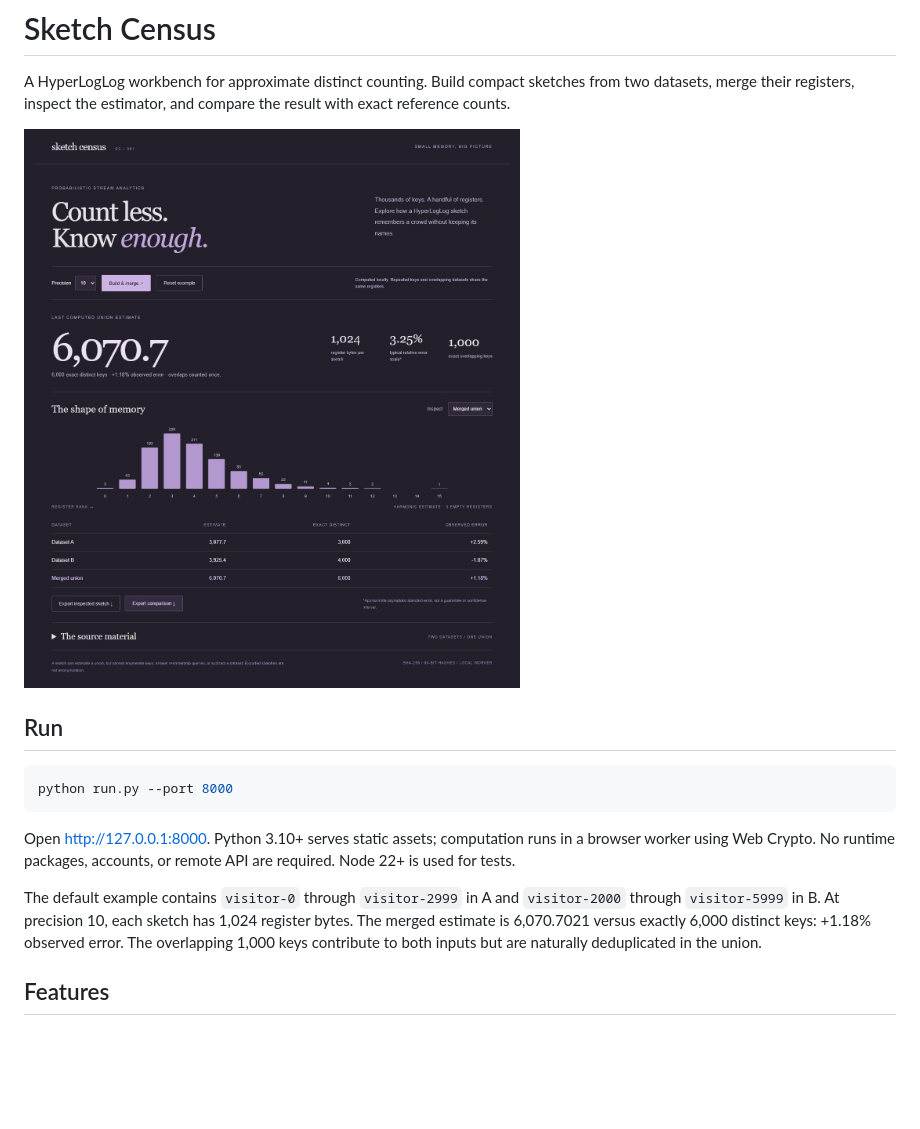
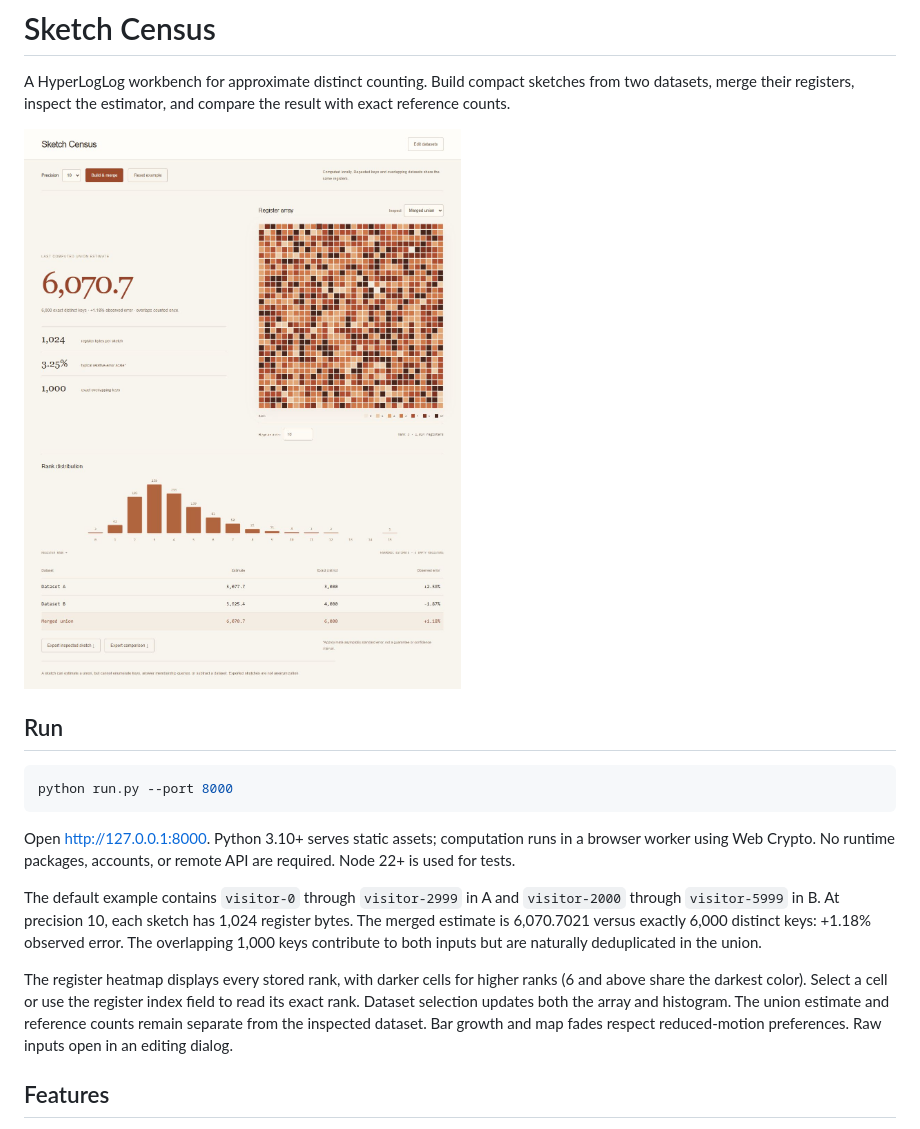
Before and after one commit to Michaelhoang8/sketch-census, a Markdown page: README.md, the part around the change. Drawn GitHub-style; pictures changed too: docs/workbench.png; blank space fills up the shorter version.

Commit message:
Add an inspectable register heatmap and warm analytical layout

```diff
--- a/README.md
+++ b/README.md
@@ -13,6 +13,8 @@ python run.py --port 8000
 Open http://127.0.0.1:8000. Python 3.10+ serves static assets; computation runs in a browser worker using Web Crypto. No runtime packages, accounts, or remote API are required. Node 22+ is used for tests.
 
 The default example contains `visitor-0` through `visitor-2999` in A and `visitor-2000` through `visitor-5999` in B. At precision 10, each sketch has 1,024 register bytes. The merged estimate is 6,070.7021 versus exactly 6,000 distinct keys: +1.18% observed error. The overlapping 1,000 keys contribute to both inputs but are naturally deduplicated in the union.
+
+The register heatmap displays every stored rank, with darker cells for higher ranks (6 and above share the darkest color). Select a cell or use the register index field to read its exact rank. Dataset selection updates both the array and histogram. The union estimate and reference counts remain separate from the inspected dataset. Bar growth and map fades respect reduced-motion preferences. Raw inputs open in an editing dialog.
 
 ## Features
 
```
Also changed, not shown: 3 other files.
